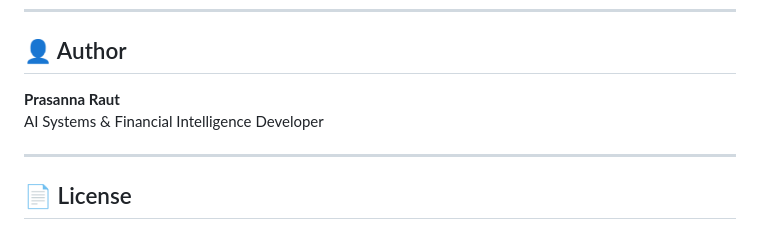
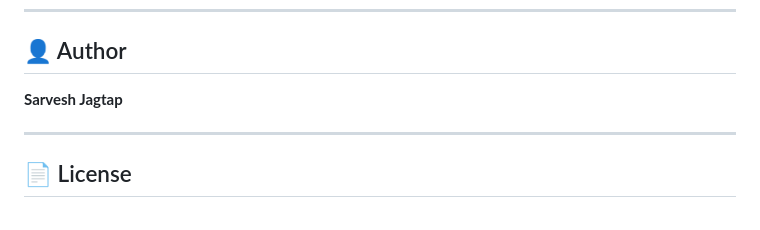
Before and after one commit to saarvesh0606/AI_Finance_Assistant, a Markdown page: README.md, the part around the change. GitHub-like rendering.

Commit message:
Update author name in README.md

```diff
--- a/README.md
+++ b/README.md
@@ -309,8 +309,8 @@ Planned improvements:
 
 ## 👤 Author
 
-**Prasanna Raut**
-AI Systems & Financial Intelligence Developer
+**Sarvesh Jagtap**
+
 
 ---
 
```
